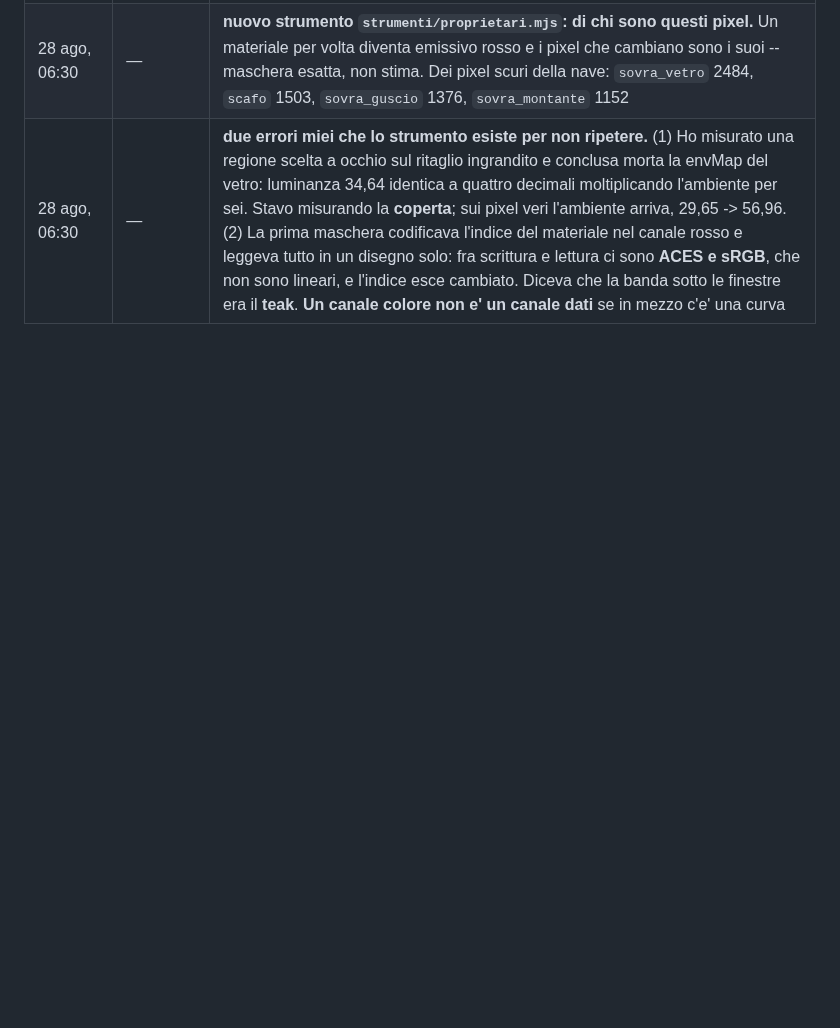
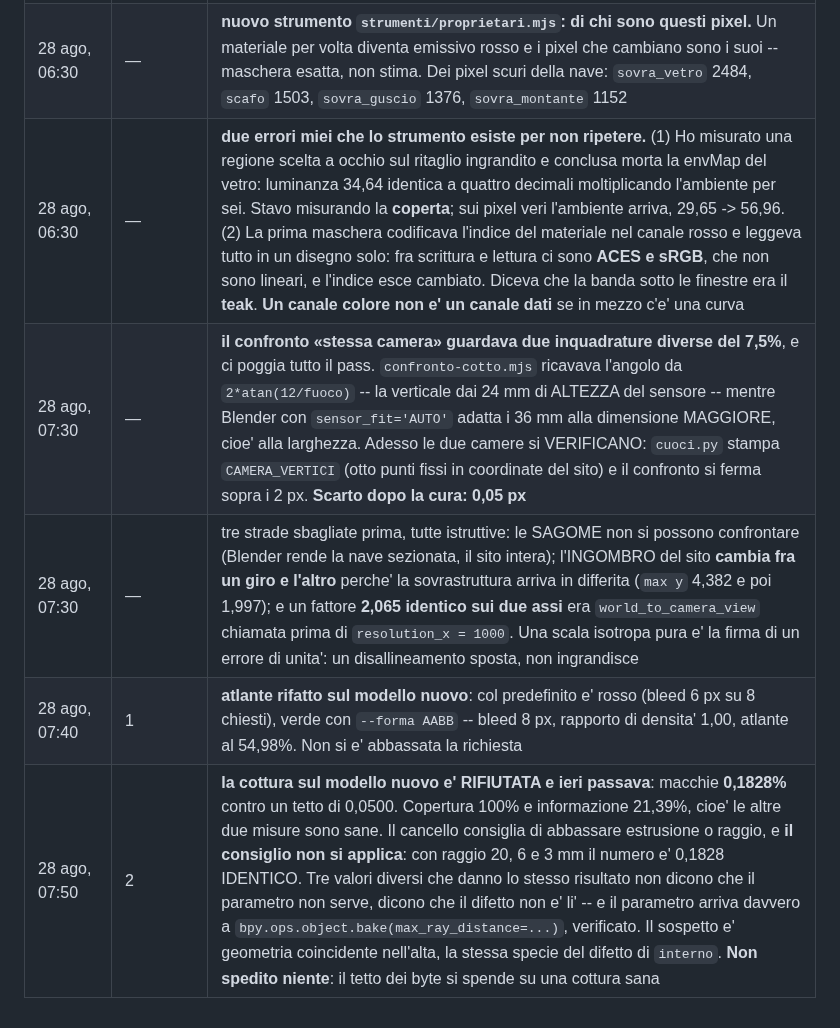
Before and after one commit to Villani85/nautica, a Markdown page: docs/15-PASS-PBR.md, the part around the change. Rendered like a GitHub page; blank space fills up the shorter version.

Commit message:
Registro: la cottura passava ieri e oggi e' rifiutata, e il consiglio del cancello non si applica
Macchie 0,1828% contro un tetto di 0,0500 sul modello rigenerato; copertura
100% e informazione 21,39% restano sane. Il cancello dice di abbassare
estrusione o raggio: provato con 20, 6 e 3 mm, il numero e' 0,1828 IDENTICO.
Tre valori diversi che danno lo stesso risultato non dicono che il parametro
non serva -- dicono che il difetto non e' li'. E il parametro arriva davvero
all'API, verificato a `bpy.ops.object.bake(max_ray_distance=...)`.

Registrato anche l'atlante rifatto (verde con --forma AABB, bleed 8 px) e il
difetto del confronto camera chiuso in 06ae3aa.

Co-Authored-By: Claude Opus 5 (1M context) <noreply@anthropic.com>
Claude-Session: https://claude.ai/code/session_01Pt57ugFQzQaeBRGjR96Hmh

```diff
--- a/docs/15-PASS-PBR.md
+++ b/docs/15-PASS-PBR.md
@@ -770,3 +770,7 @@ giusta. Metterle prima vorrebbe dire sporcare un materiale sbagliato.
 | 28 ago, 06:30 | — | e il cielo NON si cura con un HDRI: `ambiente.js` lo costruisce dai colori del foglio di stile per una ragione scritta — una fotografia porterebbe i suoi colori, lo scafo rifletterebbe un azzurro che nel sito non esiste, e la giunzione col fondo CSS perderebbe il senso. Il bianco piatto va curato sulla SUPERFICIE, non sul cielo |
 | 28 ago, 06:30 | — | **nuovo strumento `strumenti/proprietari.mjs`: di chi sono questi pixel.** Un materiale per volta diventa emissivo rosso e i pixel che cambiano sono i suoi -- maschera esatta, non stima. Dei pixel scuri della nave: `sovra_vetro` 2484, `scafo` 1503, `sovra_guscio` 1376, `sovra_montante` 1152 |
 | 28 ago, 06:30 | — | **due errori miei che lo strumento esiste per non ripetere.** (1) Ho misurato una regione scelta a occhio sul ritaglio ingrandito e conclusa morta la envMap del vetro: luminanza 34,64 identica a quattro decimali moltiplicando l'ambiente per sei. Stavo misurando la **coperta**; sui pixel veri l'ambiente arriva, 29,65 -> 56,96. (2) La prima maschera codificava l'indice del materiale nel canale rosso e leggeva tutto in un disegno solo: fra scrittura e lettura ci sono **ACES e sRGB**, che non sono lineari, e l'indice esce cambiato. Diceva che la banda sotto le finestre era il **teak**. **Un canale colore non e' un canale dati** se in mezzo c'e' una curva |
+| 28 ago, 07:30 | — | **il confronto «stessa camera» guardava due inquadrature diverse del 7,5%**, e ci poggia tutto il pass. `confronto-cotto.mjs` ricavava l'angolo da `2*atan(12/fuoco)` -- la verticale dai 24 mm di ALTEZZA del sensore -- mentre Blender con `sensor_fit='AUTO'` adatta i 36 mm alla dimensione MAGGIORE, cioe' alla larghezza. Adesso le due camere si VERIFICANO: `cuoci.py` stampa `CAMERA_VERTICI` (otto punti fissi in coordinate del sito) e il confronto si ferma sopra i 2 px. **Scarto dopo la cura: 0,05 px** |
+| 28 ago, 07:30 | — | tre strade sbagliate prima, tutte istruttive: le SAGOME non si possono confrontare (Blender rende la nave sezionata, il sito intera); l'INGOMBRO del sito **cambia fra un giro e l'altro** perche' la sovrastruttura arriva in differita (`max y` 4,382 e poi 1,997); e un fattore **2,065 identico sui due assi** era `world_to_camera_view` chiamata prima di `resolution_x = 1000`. Una scala isotropa pura e' la firma di un errore di unita': un disallineamento sposta, non ingrandisce |
+| 28 ago, 07:40 | 1 | **atlante rifatto sul modello nuovo**: col predefinito e' rosso (bleed 6 px su 8 chiesti), verde con `--forma AABB` -- bleed 8 px, rapporto di densita' 1,00, atlante al 54,98%. Non si e' abbassata la richiesta |
+| 28 ago, 07:50 | 2 | **la cottura sul modello nuovo e' RIFIUTATA e ieri passava**: macchie **0,1828%** contro un tetto di 0,0500. Copertura 100% e informazione 21,39%, cioe' le altre due misure sono sane. Il cancello consiglia di abbassare estrusione o raggio, e **il consiglio non si applica**: con raggio 20, 6 e 3 mm il numero e' 0,1828 IDENTICO. Tre valori diversi che danno lo stesso risultato non dicono che il parametro non serve, dicono che il difetto non e' li' -- e il parametro arriva davvero a `bpy.ops.object.bake(max_ray_distance=...)`, verificato. Il sospetto e' geometria coincidente nell'alta, la stessa specie del difetto di `interno`. **Non spedito niente**: il tetto dei byte si spende su una cottura sana |
```
